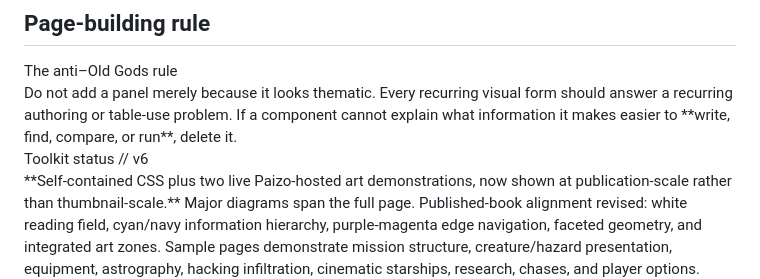
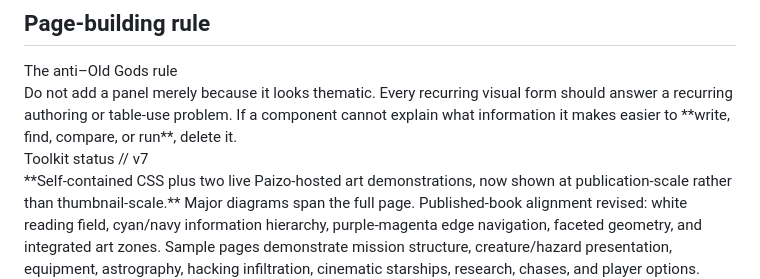
Before and after one commit to udeudeude/udeudeude.github.io, a Markdown page: starfinder/downloads/starfinder-homebrewery-toolkit-v7.md, the part around the change. GitHub-like rendering.

Commit message:
Correct Starfinder toolkit version label

```diff
--- a/starfinder/downloads/starfinder-homebrewery-toolkit-v7.md
+++ b/starfinder/downloads/starfinder-homebrewery-toolkit-v7.md
@@ -990,7 +990,7 @@ Do not add a panel merely because it looks thematic. Every recurring visual form
 </div>
 
 <div class="sf-datapad">
-<div class="sf-label">Toolkit status // v6</div>
+<div class="sf-label">Toolkit status // v7</div>
 **Self-contained CSS plus two live Paizo-hosted art demonstrations, now shown at publication-scale rather than thumbnail-scale.** Major diagrams span the full page. Published-book alignment revised: white reading field, cyan/navy information hierarchy, purple-magenta edge navigation, faceted geometry, and integrated art zones. Sample pages demonstrate mission structure, creature/hazard presentation, equipment, astrography, hacking infiltration, cinematic starships, research, chases, and player options.
 </div>
 
```
